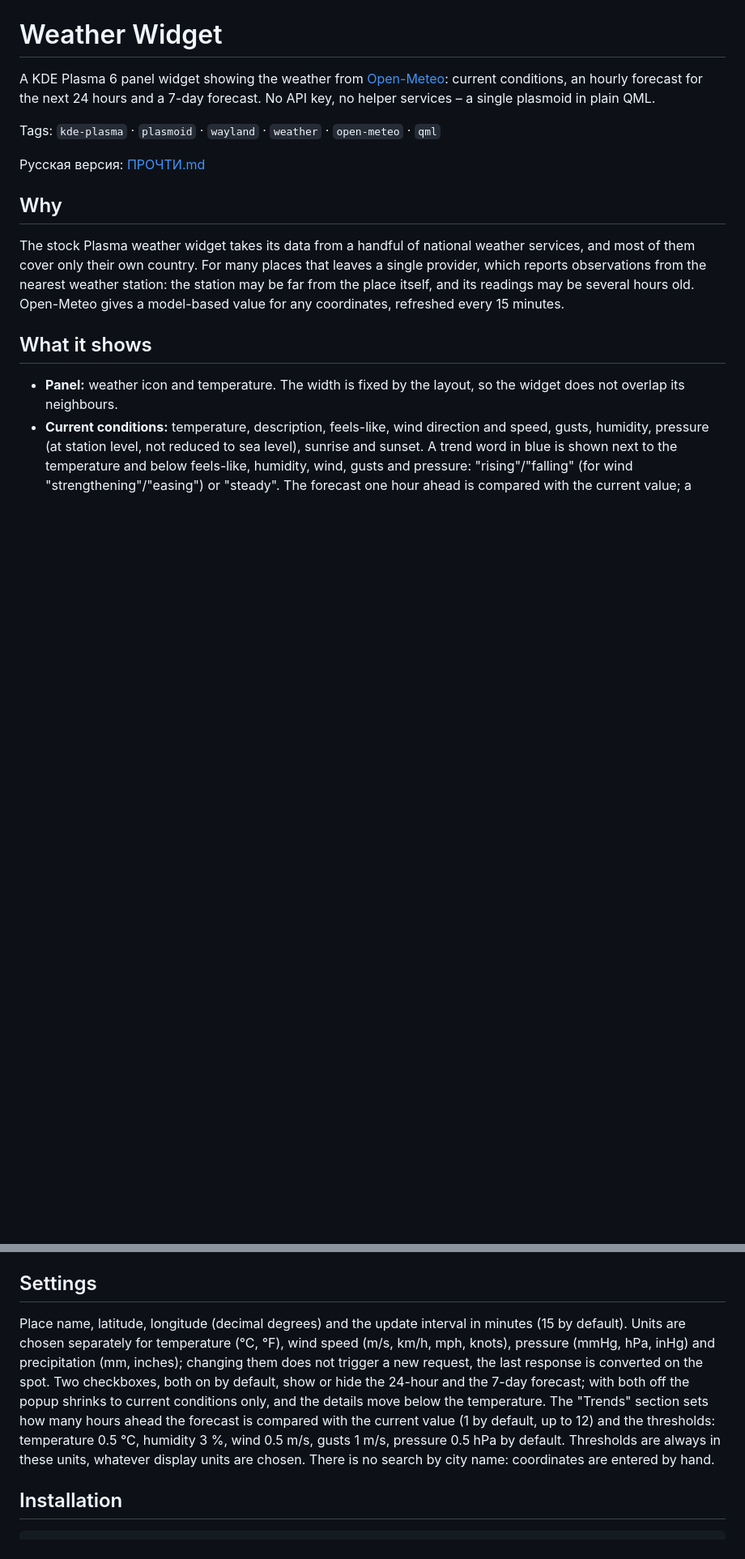
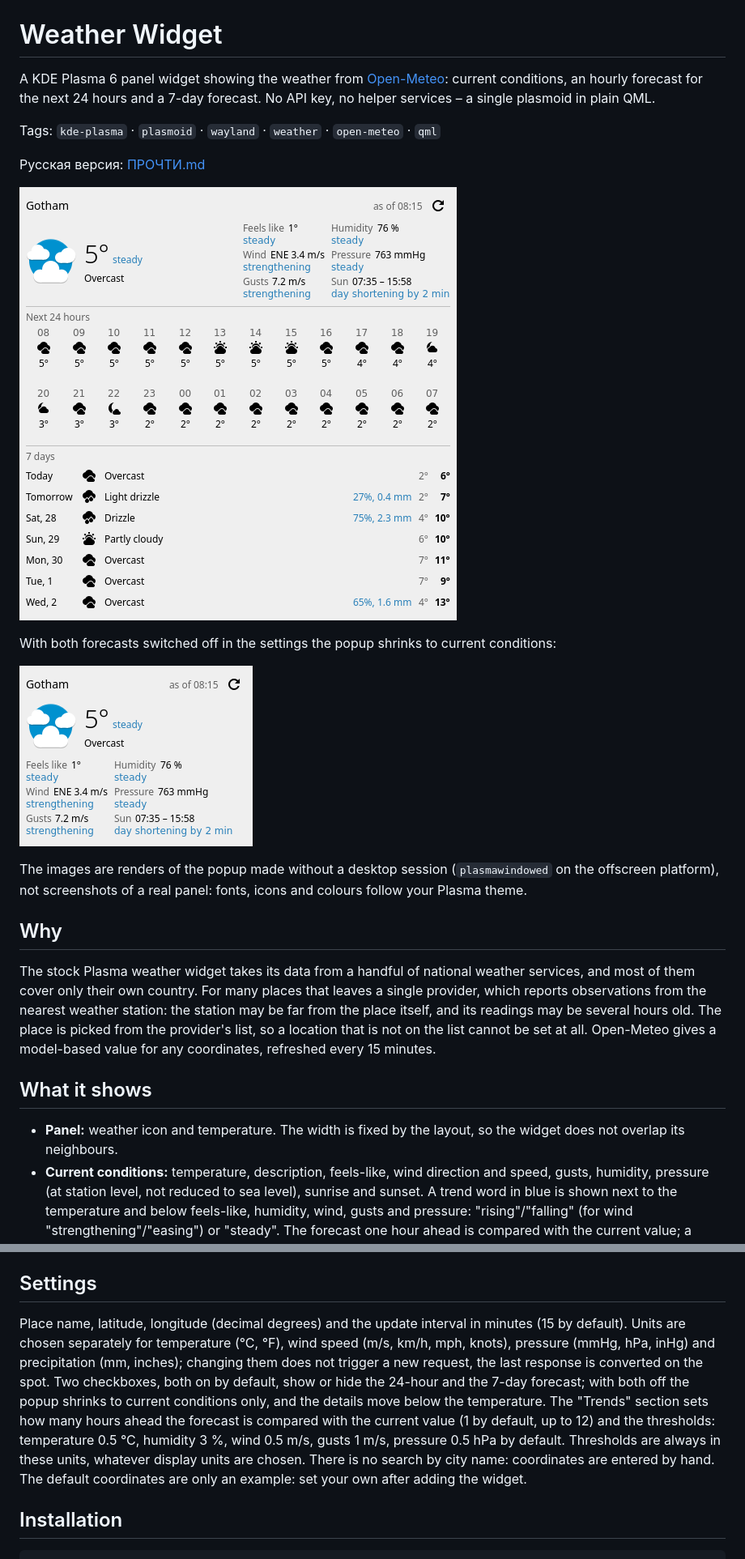
Before and after one commit to aelph/weather-widget, a Markdown page: README.md, 2 parts joined by grey strips. Shown at 81% size. Rendered like a GitHub page; pictures changed too: screenshots/en-compact.png (added), screenshots/en-full.png (added); blank space fills up the shorter version.

Commit message:
Add images to README, reword motivation

```diff
--- a/README.md
+++ b/README.md
@@ -6,9 +6,17 @@ Tags: `kde-plasma` · `plasmoid` · `wayland` · `weather` · `open-meteo` · `q
 
 Русская версия: [ПРОЧТИ.md](ПРОЧТИ.md)
 
+![Popup with current conditions, the 24-hour and the 7-day forecast](screenshots/en-full.png)
+
+With both forecasts switched off in the settings the popup shrinks to current conditions:
+
+![Popup with current conditions only](screenshots/en-compact.png)
+
+The images are renders of the popup made without a desktop session (`plasmawindowed` on the offscreen platform), not screenshots of a real panel: fonts, icons and colours follow your Plasma theme.
+
 ## Why
 
-The stock Plasma weather widget takes its data from a handful of national weather services, and most of them cover only their own country. For many places that leaves a single provider, which reports observations from the nearest weather station: the station may be far from the place itself, and its readings may be several hours old. Open-Meteo gives a model-based value for any coordinates, refreshed every 15 minutes.
+The stock Plasma weather widget takes its data from a handful of national weather services, and most of them cover only their own country. For many places that leaves a single provider, which reports observations from the nearest weather station: the station may be far from the place itself, and its readings may be several hours old. The place is picked from the provider's list, so a location that is not on the list cannot be set at all. Open-Meteo gives a model-based value for any coordinates, refreshed every 15 minutes.
 
 ## What it shows
 
@@ -28,7 +36,7 @@ The interface follows the system language: English by default, Russian when Plas
 
 ## Settings
 
-Place name, latitude, longitude (decimal degrees) and the update interval in minutes (15 by default). Units are chosen separately for temperature (°C, °F), wind speed (m/s, km/h, mph, knots), pressure (mmHg, hPa, inHg) and precipitation (mm, inches); changing them does not trigger a new request, the last response is converted on the spot. Two checkboxes, both on by default, show or hide the 24-hour and the 7-day forecast; with both off the popup shrinks to current conditions only, and the details move below the temperature. The "Trends" section sets how many hours ahead the forecast is compared with the current value (1 by default, up to 12) and the thresholds: temperature 0.5 °C, humidity 3 %, wind 0.5 m/s, gusts 1 m/s, pressure 0.5 hPa by default. Thresholds are always in these units, whatever display units are chosen. There is no search by city name: coordinates are entered by hand.
+Place name, latitude, longitude (decimal degrees) and the update interval in minutes (15 by default). Units are chosen separately for temperature (°C, °F), wind speed (m/s, km/h, mph, knots), pressure (mmHg, hPa, inHg) and precipitation (mm, inches); changing them does not trigger a new request, the last response is converted on the spot. Two checkboxes, both on by default, show or hide the 24-hour and the 7-day forecast; with both off the popup shrinks to current conditions only, and the details move below the temperature. The "Trends" section sets how many hours ahead the forecast is compared with the current value (1 by default, up to 12) and the thresholds: temperature 0.5 °C, humidity 3 %, wind 0.5 m/s, gusts 1 m/s, pressure 0.5 hPa by default. Thresholds are always in these units, whatever display units are chosen. There is no search by city name: coordinates are entered by hand. The default coordinates are only an example: set your own after adding the widget.
 
 ## Installation
 
```
Also changed, not shown: ПРОЧТИ.md (+10 -2 lines), screenshots/ru-compact.png (added), screenshots/ru-full.png (added).
